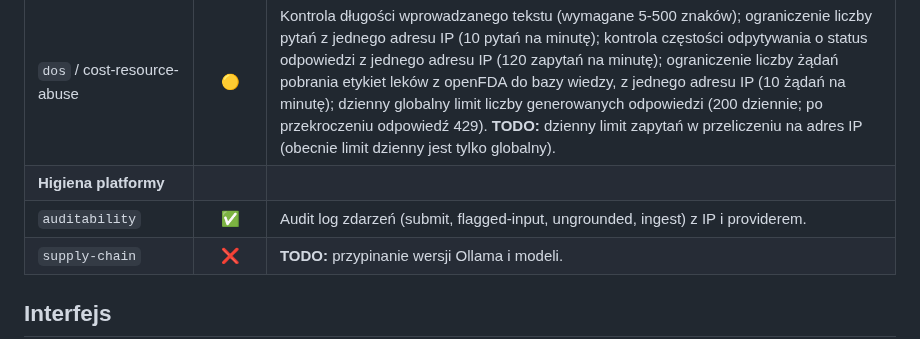
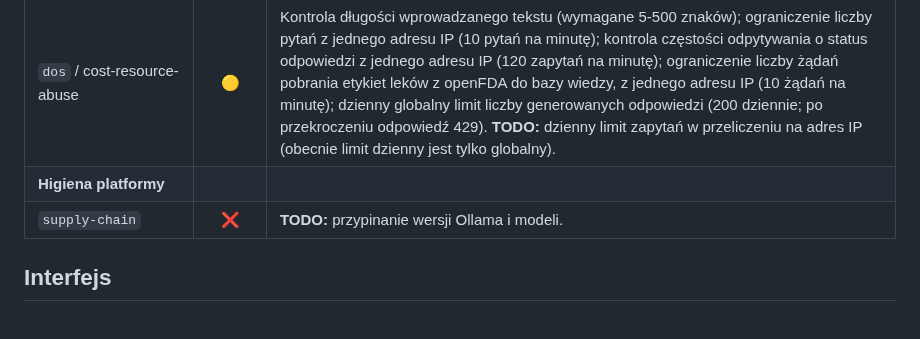
Before and after one commit to elsanns/kardiorag, a Markdown page: README.md, the part around the change. GitHub-like rendering; blank space fills up the shorter version.

Commit message:
Drop auditability row from the Bezpieczeństwo table
General-purpose record-keeping, not a KardioRAG-specific design strength
or weakness — applies to almost any app, so remove it from the table.

Co-Authored-By: Claude Opus 4.8 (1M context) <noreply@anthropic.com>

```diff
--- a/README.md
+++ b/README.md
@@ -75,7 +75,6 @@ anglojęzyczne):
 | **DoS** | | |
 | `dos` / cost-resource-abuse | 🟡 | Kontrola długości wprowadzanego tekstu (wymagane 5-500 znaków); ograniczenie liczby pytań z jednego adresu IP (10 pytań na minutę); kontrola częstości odpytywania o status odpowiedzi z jednego adresu IP (120 zapytań na minutę); ograniczenie liczby żądań pobrania etykiet leków z openFDA do bazy wiedzy, z jednego adresu IP (10 żądań na minutę); dzienny globalny limit liczby generowanych odpowiedzi (200 dziennie; po przekroczeniu odpowiedź 429). **TODO:** dzienny limit zapytań w przeliczeniu na adres IP (obecnie limit dzienny jest tylko globalny). |
 | **Higiena platformy** | | |
-| `auditability` | ✅ | Audit log zdarzeń (submit, flagged-input, ungrounded, ingest) z IP i providerem. |
 | `supply-chain` | ❌ | **TODO:** przypinanie wersji Ollama i modeli. |
 
 ## Interfejs
```
